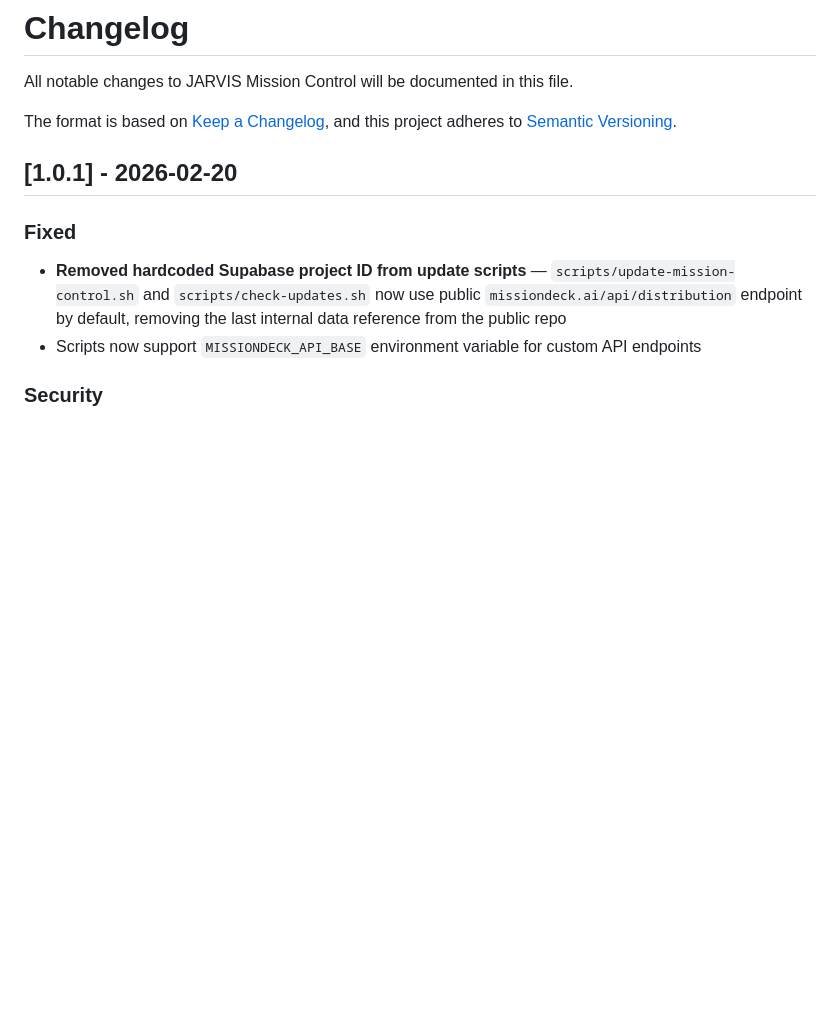
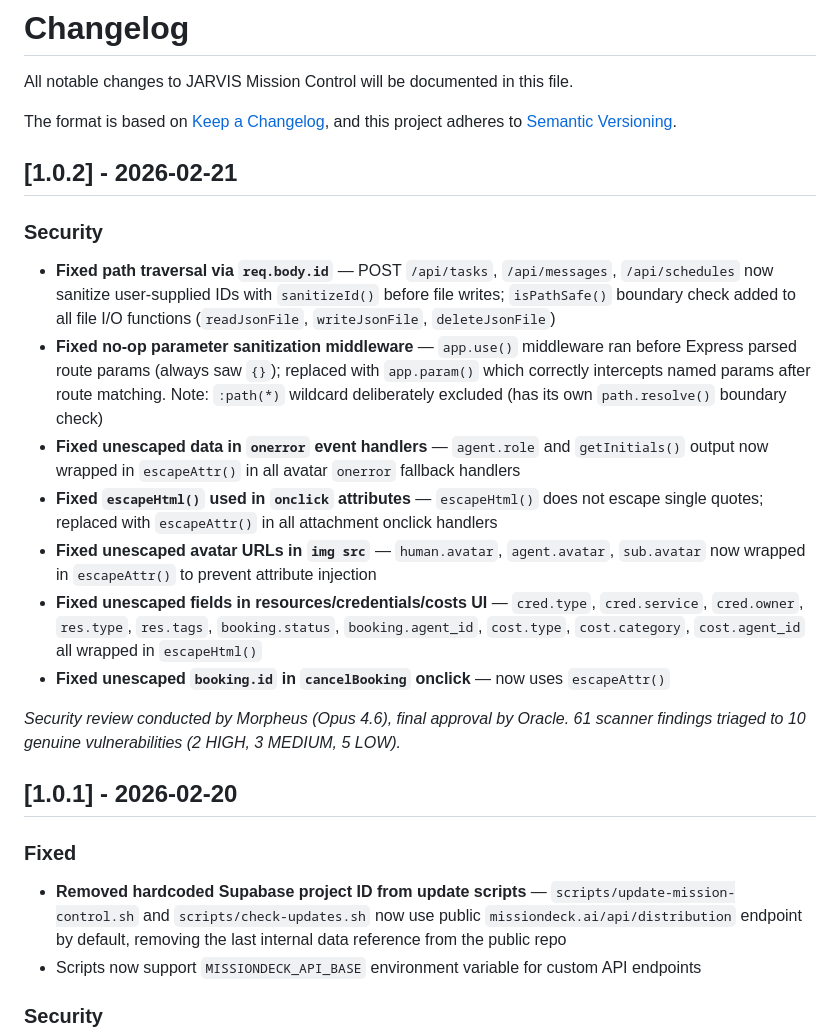
Before and after one commit to Asif2BD/JARVIS-Mission-Control-OpenClaw, a Markdown page: CHANGELOG.md, the part around the change. Rendered like a GitHub page; blank space fills up the shorter version.

Commit message:
docs: update CHANGELOG for v1.0.2 security patch

```diff
--- a/CHANGELOG.md
+++ b/CHANGELOG.md
@@ -4,6 +4,19 @@ All notable changes to JARVIS Mission Control will be documented in this file.
 
 The format is based on [Keep a Changelog](https://keepachangelog.com/en/1.0.0/),
 and this project adheres to [Semantic Versioning](https://semver.org/spec/v2.0.0.html).
+
+## [1.0.2] - 2026-02-21
+
+### Security
+- **Fixed path traversal via `req.body.id`** — POST `/api/tasks`, `/api/messages`, `/api/schedules` now sanitize user-supplied IDs with `sanitizeId()` before file writes; `isPathSafe()` boundary check added to all file I/O functions (`readJsonFile`, `writeJsonFile`, `deleteJsonFile`)
+- **Fixed no-op parameter sanitization middleware** — `app.use()` middleware ran before Express parsed route params (always saw `{}`); replaced with `app.param()` which correctly intercepts named params after route matching. Note: `:path(*)` wildcard deliberately excluded (has its own `path.resolve()` boundary check)
+- **Fixed unescaped data in `onerror` event handlers** — `agent.role` and `getInitials()` output now wrapped in `escapeAttr()` in all avatar `onerror` fallback handlers
+- **Fixed `escapeHtml()` used in `onclick` attributes** — `escapeHtml()` does not escape single quotes; replaced with `escapeAttr()` in all attachment onclick handlers
+- **Fixed unescaped avatar URLs in `img src`** — `human.avatar`, `agent.avatar`, `sub.avatar` now wrapped in `escapeAttr()` to prevent attribute injection
+- **Fixed unescaped fields in resources/credentials/costs UI** — `cred.type`, `cred.service`, `cred.owner`, `res.type`, `res.tags`, `booking.status`, `booking.agent_id`, `cost.type`, `cost.category`, `cost.agent_id` all wrapped in `escapeHtml()`
+- **Fixed unescaped `booking.id` in `cancelBooking` onclick** — now uses `escapeAttr()`
+
+_Security review conducted by Morpheus (Opus 4.6), final approval by Oracle. 61 scanner findings triaged to 10 genuine vulnerabilities (2 HIGH, 3 MEDIUM, 5 LOW)._
 
 ## [1.0.1] - 2026-02-20
 
```
